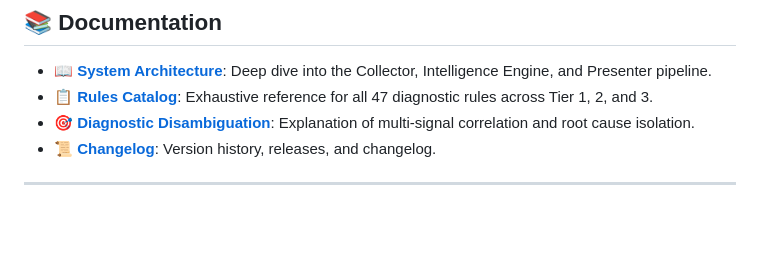
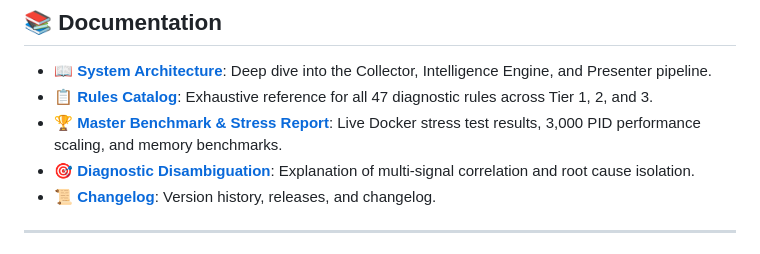
Before and after one commit to cetinkayaismail/why-slow, a Markdown page: README.md, the part around the change. Drawn GitHub-style; blank space fills up the shorter version.

Commit message:
docs: add Master Benchmark & Stress Test Verification Report

```diff
--- a/README.md
+++ b/README.md
@@ -136,6 +136,7 @@ why-slow --no-color
 
 - 📖 **[System Architecture](docs/ARCHITECTURE.md)**: Deep dive into the Collector, Intelligence Engine, and Presenter pipeline.
 - 📋 **[Rules Catalog](docs/RULES_CATALOG.md)**: Exhaustive reference for all 47 diagnostic rules across Tier 1, 2, and 3.
+- 🏆 **[Master Benchmark & Stress Report](docs/MASTER_BENCHMARK.md)**: Live Docker stress test results, 3,000 PID performance scaling, and memory benchmarks.
 - 🎯 **[Diagnostic Disambiguation](docs/DIAGNOSTIC_DISAMBIGUATION.md)**: Explanation of multi-signal correlation and root cause isolation.
 - 📜 **[Changelog](docs/CHANGELOG.md)**: Version history, releases, and changelog.
 
```
Also changed, not shown: docs/MASTER_BENCHMARK.md (added, +136 -0 lines).
